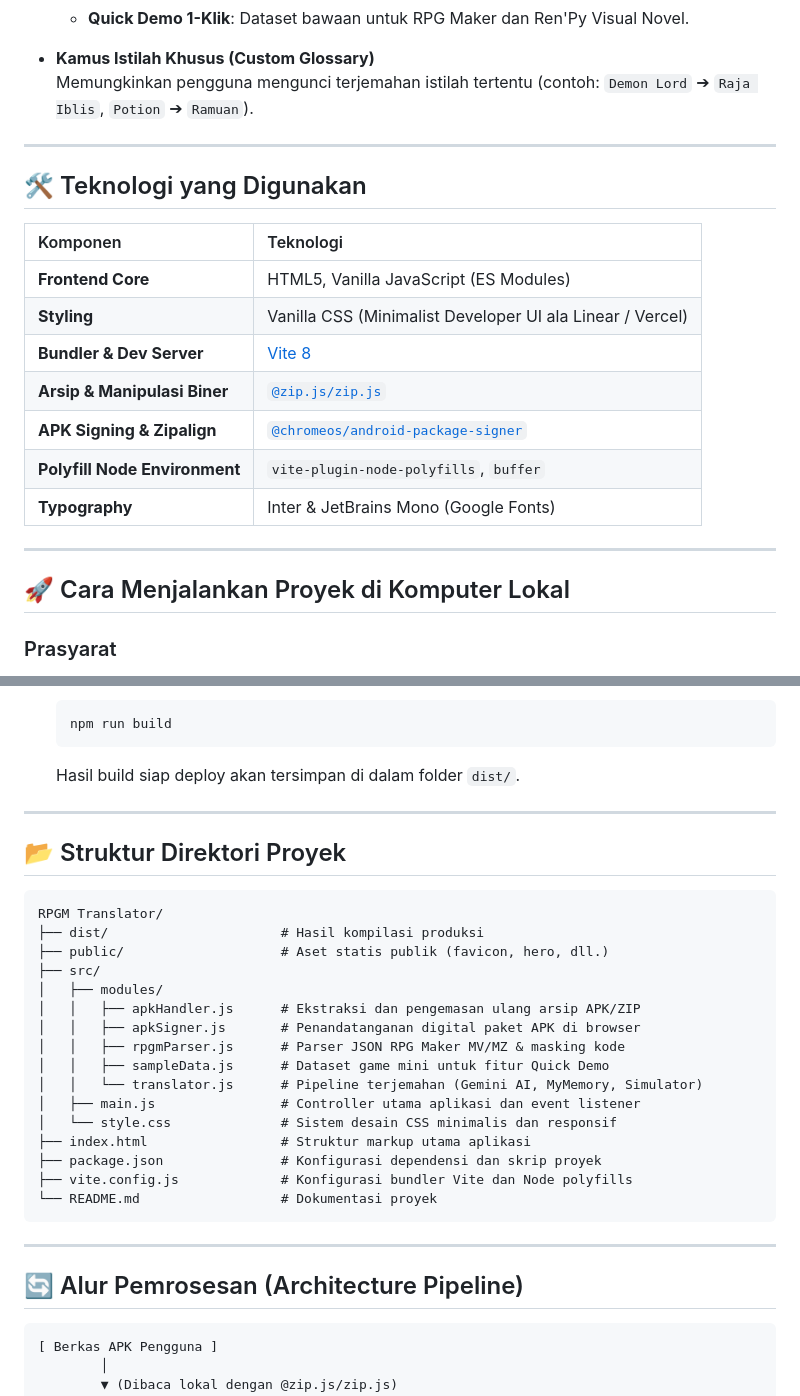
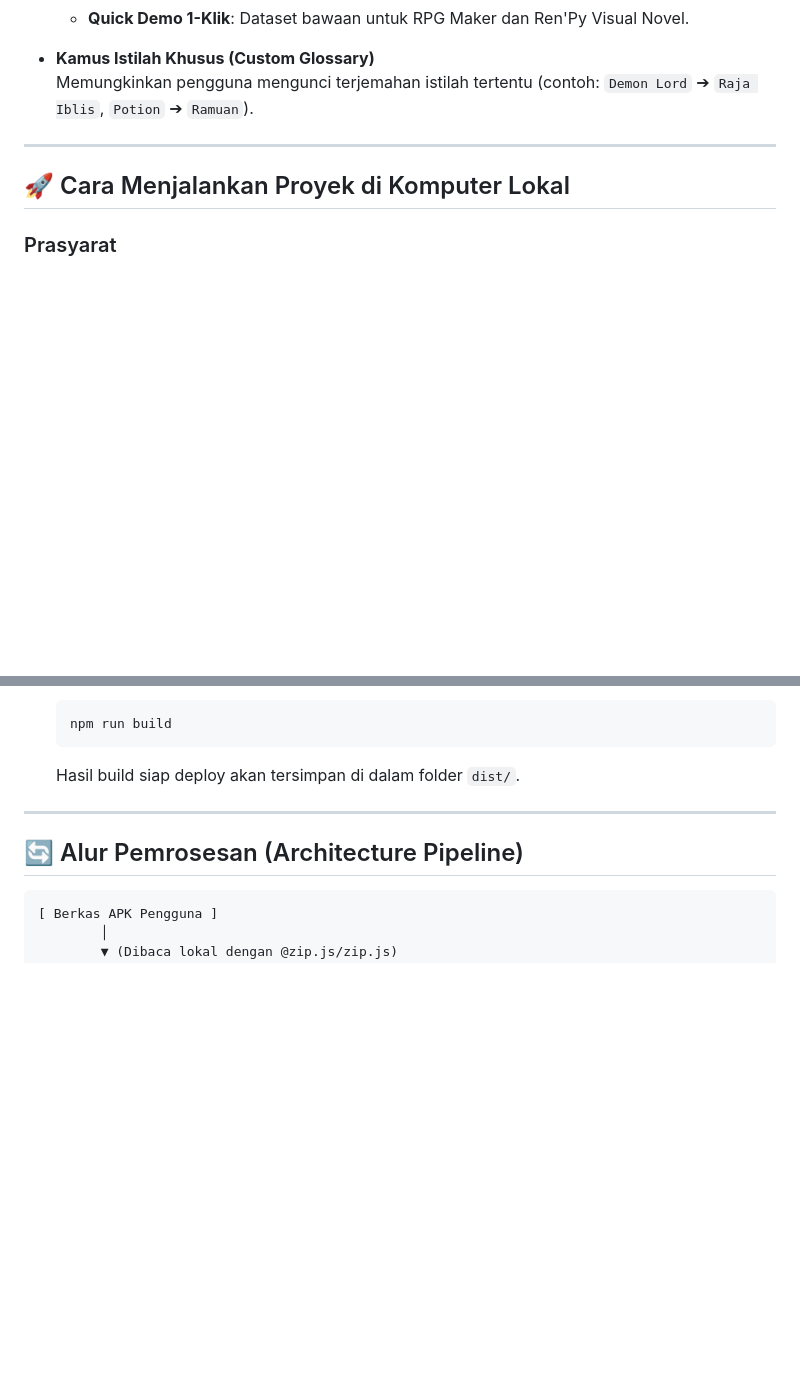
Before and after one commit to Arterouss/RPGM-Trasnlator, a Markdown page: README.md, 2 parts joined by grey strips. Rendered like a GitHub page; blank space fills up the shorter version.

Commit message:
docs: update README.md

````diff
--- a/README.md
+++ b/README.md
@@ -44,20 +44,6 @@ Aplikasi web modern untuk menerjemahkan game **RPG Maker (MV & MZ)**, **Ren'Py V
 
 ---
 
-## 🛠️ Teknologi yang Digunakan
-
-| Komponen                      | Teknologi                                                                                 |
-| :---------------------------- | :---------------------------------------------------------------------------------------- |
-| **Frontend Core**             | HTML5, Vanilla JavaScript (ES Modules)                                                    |
-| **Styling**                   | Vanilla CSS (Minimalist Developer UI ala Linear / Vercel)                                 |
-| **Bundler & Dev Server**      | [Vite 8](https://vite.dev/)                                                               |
-| **Arsip & Manipulasi Biner**  | [`@zip.js/zip.js`](https://gildas-lormeau.github.io/zip.js/)                              |
-| **APK Signing & Zipalign**    | [`@chromeos/android-package-signer`](https://github.com/chromeos/android-package-sign-js) |
-| **Polyfill Node Environment** | `vite-plugin-node-polyfills`, `buffer`                                                    |
-| **Typography**                | Inter & JetBrains Mono (Google Fonts)                                                     |
-
----
-
 ## 🚀 Cara Menjalankan Proyek di Komputer Lokal
 
 ### Prasyarat
@@ -97,29 +83,6 @@ Aplikasi web modern untuk menerjemahkan game **RPG Maker (MV & MZ)**, **Ren'Py V
    npm run build
    ```
    Hasil build siap deploy akan tersimpan di dalam folder `dist/`.
-
----
-
-## 📂 Struktur Direktori Proyek
-
-```
-RPGM Translator/
-├── dist/                      # Hasil kompilasi produksi
-├── public/                    # Aset statis publik (favicon, hero, dll.)
-├── src/
-│   ├── modules/
-│   │   ├── apkHandler.js      # Ekstraksi dan pengemasan ulang arsip APK/ZIP
-│   │   ├── apkSigner.js       # Penandatanganan digital paket APK di browser
-│   │   ├── rpgmParser.js      # Parser JSON RPG Maker MV/MZ & masking kode
-│   │   ├── sampleData.js      # Dataset game mini untuk fitur Quick Demo
-│   │   └── translator.js      # Pipeline terjemahan (Gemini AI, MyMemory, Simulator)
-│   ├── main.js                # Controller utama aplikasi dan event listener
-│   └── style.css              # Sistem desain CSS minimalis dan responsif
-├── index.html                 # Struktur markup utama aplikasi
-├── package.json               # Konfigurasi dependensi dan skrip proyek
-├── vite.config.js             # Konfigurasi bundler Vite dan Node polyfills
-└── README.md                  # Dokumentasi proyek
-```
 
 ---
 
````
